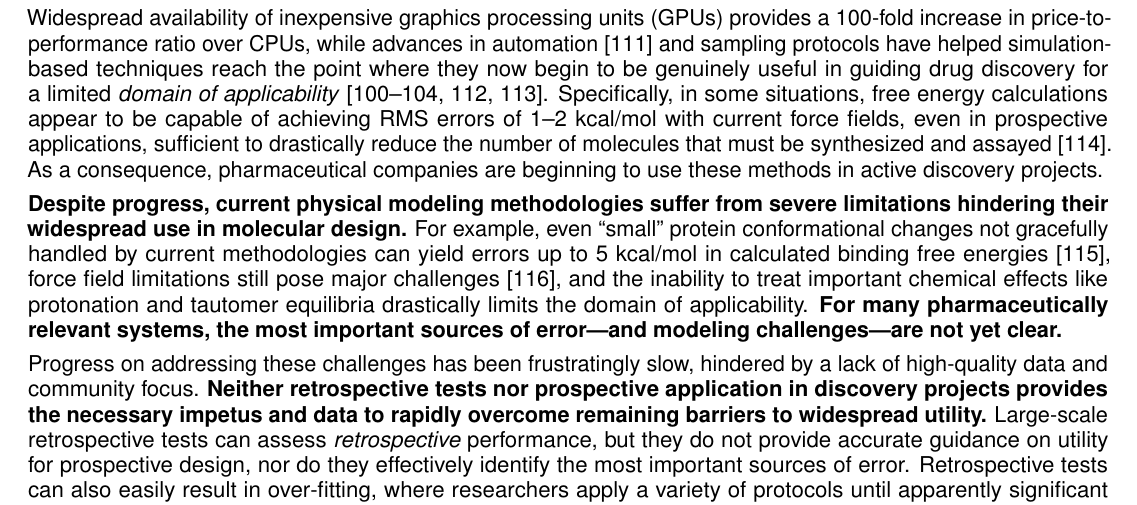
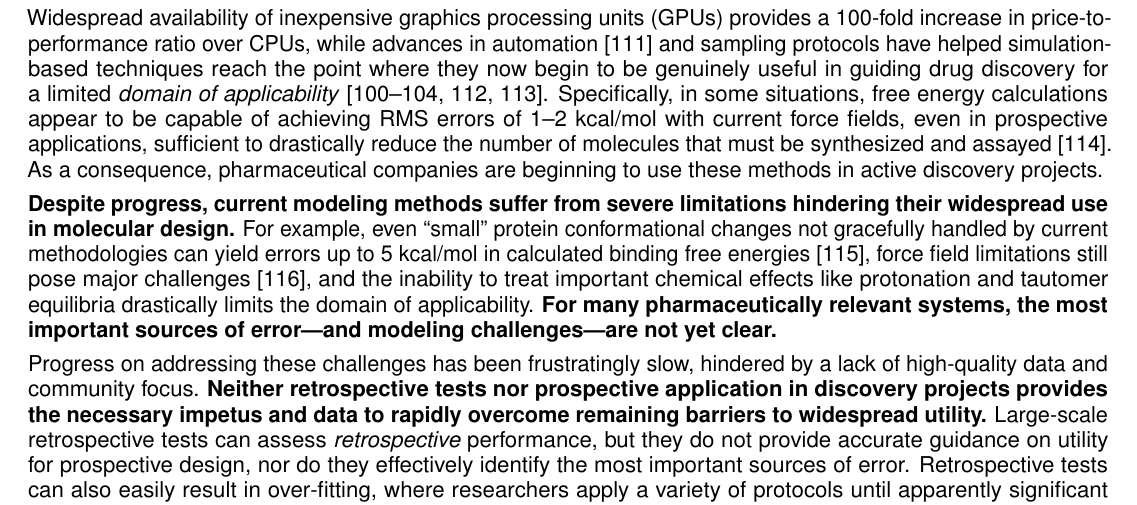
Before and after one commit to choderalab/SAMPL-R01, a LaTeX document (latex/Research_Strategy.tex): part of page 1 of 28, cut so that both start at the same text. Compiled offline with pdfLaTeX.

```diff
--- a/latex/Research_Strategy.tex
+++ b/latex/Research_Strategy.tex
@@ -159,13 +139,15 @@
 
 Widespread availability of inexpensive graphics processing units (GPUs) provides a 100-fold increase in price-to-performance ratio over CPUs, while advances in automation~\cite{liu_lead_2013} and sampling protocols have helped simulation-based techniques reach the point where they now begin to be genuinely useful in guiding drug discovery for a limited \emph{domain of applicability}~\cite{mikulskis_large-scale_2014, homeyer_binding_2014, sherborne_preprint_2016,  schrodinger_accurate_2015, christ_binding_2016, cui_affinity_2016, verras_free_2016}.
 Specifically, in some situations, free energy calculations appear to be capable of achieving RMS errors of 1--2 kcal/mol with current force fields, even in prospective applications, sufficient to drastically reduce the number of molecules that must be synthesized and assayed~\cite{shirts_free-energy_2010}.
+%Add Aldeghi BRD work, Schrodinger JACS
 As a consequence, pharmaceutical companies are beginning to use these methods in active discovery projects.
 
-%Limitations of methods and of retrospective tests or application for methods improvements
-\textbf{Despite progress, current physical modeling methodologies suffer from severe limitations hindering their widespread use in molecular design.}
+\textbf{Despite progress, current modeling methods suffer from severe limitations hindering their widespread use in molecular design.}
 For example, even ``small'' protein conformational changes not gracefully handled by current methodologies can yield errors up to 5 kcal/mol in calculated binding free energies~\cite{lim_sensitivity_2016}, force field limitations still pose major challenges~\cite{rocklin_blind_2013}, and the inability to treat important chemical effects like protonation and tautomer equilibria drastically limits the domain of applicability.
 {\bf For many pharmaceutically relevant systems, the most important sources of error---and modeling challenges---are not yet clear.}
 
+%DLM: Below seems like key paragraph wasted or point not made strongly enough. I think we want to start making the crowdsourcing point here.
+%Part of the issue is not just about prospective tests -- it's that people all do different things, test them on different data (retrospectively) and so we simply can't compare them and learn what works best and why.  I think we need to make that point more strongly and sooner.
 Progress on addressing these challenges has been frustratingly slow, hindered by a lack of high-quality data and community focus.
 {\bf Neither retrospective tests nor prospective application in discovery projects provides the necessary impetus and data to rapidly overcome remaining barriers to widespread utility.}
 Large-scale retrospective tests can assess \emph{retrospective} performance, but they do not provide accurate guidance on utility for prospective design, nor do they effectively identify the most important sources of error.
```
Also changed, not shown: latex/Research_Strategy.tex (35 more changed lines).
